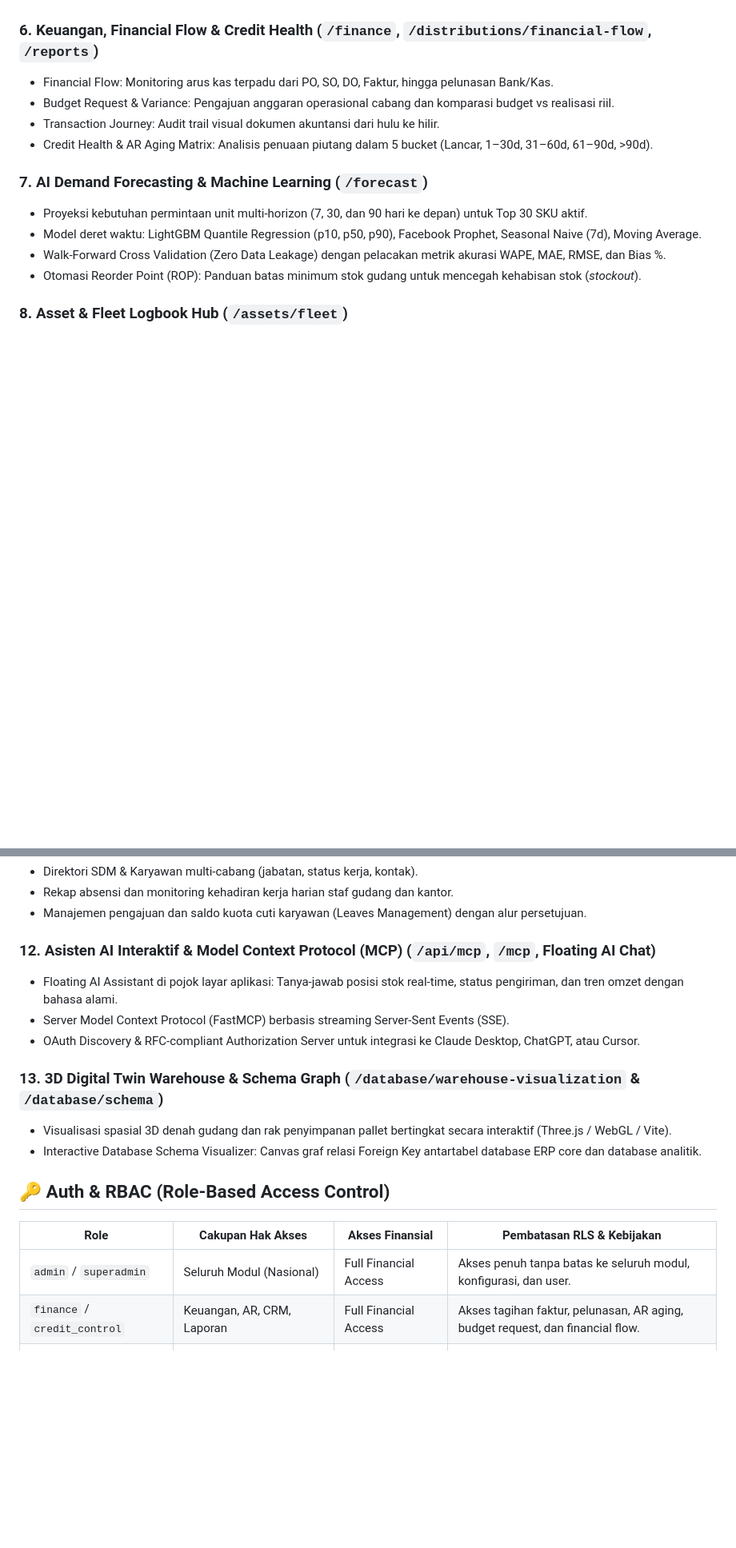
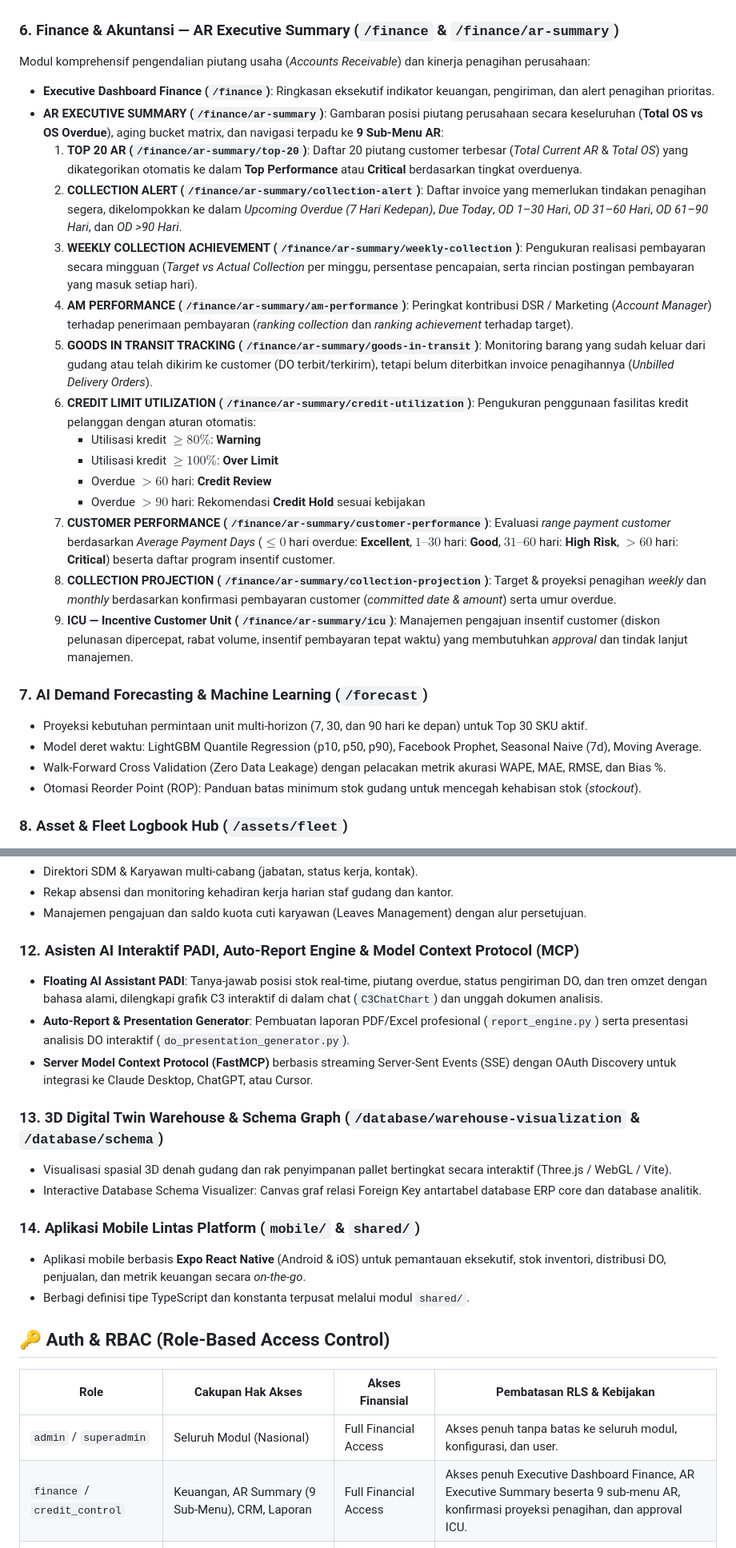
Before and after one commit to xie-anh-jinx/CPA_apps, a Markdown page: README.md, 2 parts joined by grey strips. Shown at 80% size. GitHub-like rendering; blank space fills up the shorter version.

```diff
--- a/README.md
+++ b/README.md
@@ -120,11 +122,23 @@ npm run dev
 - Sales Pipeline & Interactive Kanban (Prospect → Qualified → Proposal → Negotiation → Closed Won/Lost).
 - Pencatatan aktivitas kunjungan sales dan tiket penanganan keluhan pelanggan (Complaint SLA).
 
-### 6. Keuangan, Financial Flow & Credit Health (`/finance`, `/distributions/financial-flow`, `/reports`)
-- Financial Flow: Monitoring arus kas terpadu dari PO, SO, DO, Faktur, hingga pelunasan Bank/Kas.
-- Budget Request & Variance: Pengajuan anggaran operasional cabang dan komparasi budget vs realisasi riil.
-- Transaction Journey: Audit trail visual dokumen akuntansi dari hulu ke hilir.
-- Credit Health & AR Aging Matrix: Analisis penuaan piutang dalam 5 bucket (Lancar, 1–30d, 31–60d, 61–90d, >90d).
+### 6. Finance & Akuntansi — AR Executive Summary (`/finance` & `/finance/ar-summary`)
+Modul komprehensif pengendalian piutang usaha (*Accounts Receivable*) dan kinerja penagihan perusahaan:
+- **Executive Dashboard Finance (`/finance`)**: Ringkasan eksekutif indikator keuangan, pengiriman, dan alert penagihan prioritas.
+- **AR EXECUTIVE SUMMARY (`/finance/ar-summary`)**: Gambaran posisi piutang perusahaan secara keseluruhan (**Total OS vs OS Overdue**), aging bucket matrix, dan navigasi terpadu ke **9 Sub-Menu AR**:
+  1. **TOP 20 AR (`/finance/ar-summary/top-20`)**: Daftar 20 piutang customer terbesar (*Total Current AR* & *Total OS*) yang dikategorikan otomatis ke dalam **Top Performance** atau **Critical** berdasarkan tingkat overduenya.
+  2. **COLLECTION ALERT (`/finance/ar-summary/collection-alert`)**: Daftar invoice yang memerlukan tindakan penagihan segera, dikelompokkan ke dalam *Upcoming Overdue (7 Hari Kedepan)*, *Due Today*, *OD 1–30 Hari*, *OD 31–60 Hari*, *OD 61–90 Hari*, dan *OD >90 Hari*.
+  3. **WEEKLY COLLECTION ACHIEVEMENT (`/finance/ar-summary/weekly-collection`)**: Pengukuran realisasi pembayaran secara mingguan (*Target vs Actual Collection* per minggu, persentase pencapaian, serta rincian postingan pembayaran yang masuk setiap hari).
+  4. **AM PERFORMANCE (`/finance/ar-summary/am-performance`)**: Peringkat kontribusi DSR / Marketing (*Account Manager*) terhadap penerimaan pembayaran (*ranking collection* dan *ranking achievement* terhadap target).
+  5. **GOODS IN TRANSIT TRACKING (`/finance/ar-summary/goods-in-transit`)**: Monitoring barang yang sudah keluar dari gudang atau telah dikirim ke customer (DO terbit/terkirim), tetapi belum diterbitkan invoice penagihannya (*Unbilled Delivery Orders*).
+  6. **CREDIT LIMIT UTILIZATION (`/finance/ar-summary/credit-utilization`)**: Pengukuran penggunaan fasilitas kredit pelanggan dengan aturan otomatis:
+     - Utilisasi kredit $\ge 80\%$: **Warning**
+     - Utilisasi kredit $\ge 100\%$: **Over Limit**
+     - Overdue $> 60$ hari: **Credit Review**
+     - Overdue $> 90$ hari: Rekomendasi **Credit Hold** sesuai kebijakan
+  7. **CUSTOMER PERFORMANCE (`/finance/ar-summary/customer-performance`)**: Evaluasi *range payment customer* berdasarkan *Average Payment Days* ($\le 0$ hari overdue: **Excellent**, $1\text{–}30$ hari: **Good**, $31\text{–}60$ hari: **High Risk**, $>60$ hari: **Critical**) beserta daftar program insentif customer.
+  8. **COLLECTION PROJECTION (`/finance/ar-summary/collection-projection`)**: Target & proyeksi penagihan *weekly* dan *monthly* berdasarkan konfirmasi pembayaran customer (*committed date & amount*) serta umur overdue.
+  9. **ICU — Incentive Customer Unit (`/finance/ar-summary/icu`)**: Manajemen pengajuan insentif customer (diskon pelunasan dipercepat, rabat volume, insentif pembayaran tepat waktu) yang membutuhkan *approval* dan tindak lanjut manajemen.
 
 ### 7. AI Demand Forecasting & Machine Learning (`/forecast`)
 - Proyeksi kebutuhan permintaan unit multi-horizon (7, 30, dan 90 hari ke depan) untuk Top 30 SKU aktif.
@@ -153,21 +167,25 @@ npm run dev
 - Rekap absensi dan monitoring kehadiran kerja harian staf gudang dan kantor.
 - Manajemen pengajuan dan saldo kuota cuti karyawan (Leaves Management) dengan alur persetujuan.
 
-### 12. Asisten AI Interaktif & Model Context Protocol (MCP) (`/api/mcp`, `/mcp`, Floating AI Chat)
-- Floating AI Assistant di pojok layar aplikasi: Tanya-jawab posisi stok real-time, status pengiriman, dan tren omzet dengan bahasa alami.
-- Server Model Context Protocol (FastMCP) berbasis streaming Server-Sent Events (SSE).
-- OAuth Discovery & RFC-compliant Authorization Server untuk integrasi ke Claude Desktop, ChatGPT, atau Cursor.
+### 12. Asisten AI Interaktif PADI, Auto-Report Engine & Model Context Protocol (MCP)
+- **Floating AI Assistant PADI**: Tanya-jawab posisi stok real-time, piutang overdue, status pengiriman DO, dan tren omzet dengan bahasa alami, dilengkapi grafik C3 interaktif di dalam chat (`C3ChatChart`) dan unggah dokumen analisis.
+- **Auto-Report & Presentation Generator**: Pembuatan laporan PDF/Excel profesional (`report_engine.py`) serta presentasi analisis DO interaktif (`do_presentation_generator.py`).
+- **Server Model Context Protocol (FastMCP)** berbasis streaming Server-Sent Events (SSE) dengan OAuth Discovery untuk integrasi ke Claude Desktop, ChatGPT, atau Cursor.
 
 ### 13. 3D Digital Twin Warehouse & Schema Graph (`/database/warehouse-visualization` & `/database/schema`)
 - Visualisasi spasial 3D denah gudang dan rak penyimpanan pallet bertingkat secara interaktif (Three.js / WebGL / Vite).
 - Interactive Database Schema Visualizer: Canvas graf relasi Foreign Key antartabel database ERP core dan database analitik.
+
+### 14. Aplikasi Mobile Lintas Platform (`mobile/` & `shared/`)
+- Aplikasi mobile berbasis **Expo React Native** (Android & iOS) untuk pemantauan eksekutif, stok inventori, distribusi DO, penjualan, dan metrik keuangan secara *on-the-go*.
+- Berbagi definisi tipe TypeScript dan konstanta terpusat melalui modul `shared/`.
 
 ## 🔑 Auth & RBAC (Role-Based Access Control)
 
 | Role | Cakupan Hak Akses | Akses Finansial | Pembatasan RLS & Kebijakan |
 |---|---|---|---|
 | `admin` / `superadmin` | Seluruh Modul (Nasional) | Full Financial Access | Akses penuh tanpa batas ke seluruh modul, konfigurasi, dan user. |
-| `finance` / `credit_control` | Keuangan, AR, CRM, Laporan | Full Financial Access | Akses tagihan faktur, pelunasan, AR aging, budget request, dan financial flow. |
+| `finance` / `credit_control` | Keuangan, AR Summary (9 Sub-Menu), CRM, Laporan | Full Financial Access | Akses penuh Executive Dashboard Finance, AR Executive Summary beserta 9 sub-menu AR, konfirmasi proyeksi penagihan, dan approval ICU. |
 | `sales` | Sales, Orders, CRM 360 | Data Customer Pribadi | Hanya melihat data relasi sales dan pelanggan miliknya. Salesperson lain diisolasi. |
 | `warehouse` / `warehouse_staff` | Inventory, Warehouse, Mutasi | Zero Financial (Masked —) | Akses inventori gudang Sultanbatara (29 gudang). Menu Sales, CRM, dan Keuangan diblokir. |
 | `ga` | General Affairs (`/ga`) | Non-Financial GA Utilities | Akses eksklusif logbook fasilitas GA (genset, kebersihan, PDAM, listrik, air). Modul lain ditutup. |
```
Also changed, not shown: other parts of README.md (+101 -75 lines).
